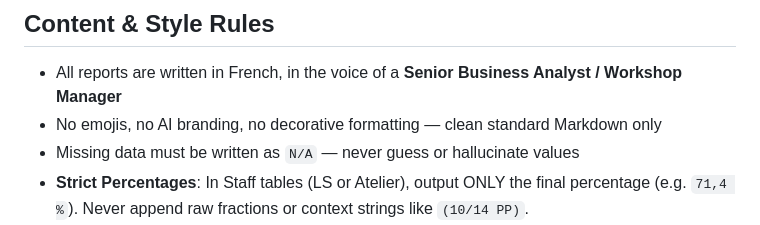
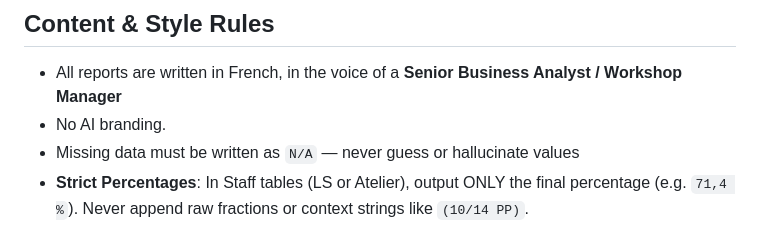
Before and after one commit to dev-project-us/Work-Feu_Vert, a Markdown page: CLAUDE.md, the part around the change. GitHub-like rendering.

```diff
--- a/CLAUDE.md
+++ b/CLAUDE.md
@@ -230,7 +230,7 @@ python -c "import datetime; now=datetime.datetime.now(); print(f'{now.month:02d}
 ## Content & Style Rules
 
 - All reports are written in French, in the voice of a **Senior Business Analyst / Workshop Manager**
-- No emojis, no AI branding, no decorative formatting — clean standard Markdown only
+- No AI branding.
 - Missing data must be written as `N/A` — never guess or hallucinate values
 - **Strict Percentages**: In Staff tables (LS or Atelier), output ONLY the final percentage (e.g. `71,4 %`). Never append raw fractions or context strings like `(10/14 PP)`.
 - **Clean Tables**: In Section 2, output only the exact rows defined in the template — do not add extra rows.
```
